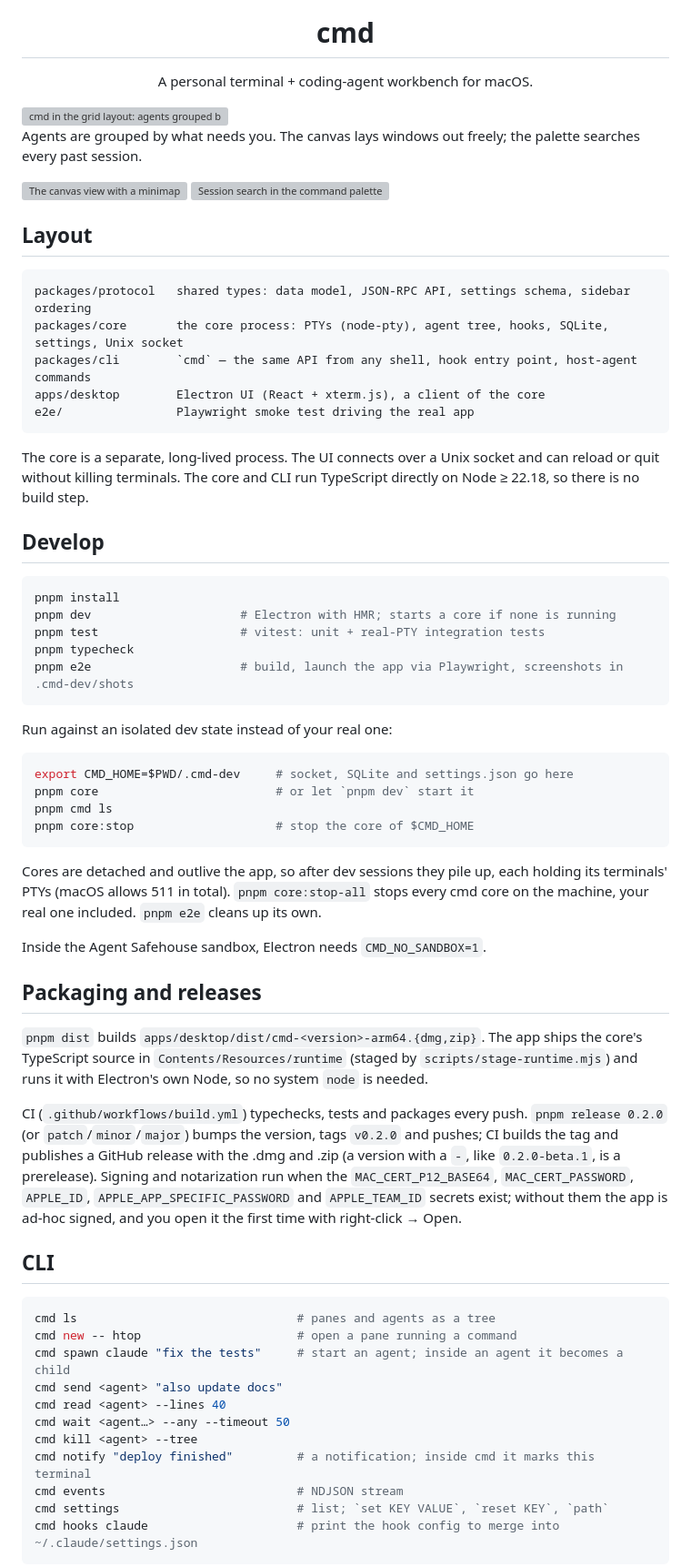
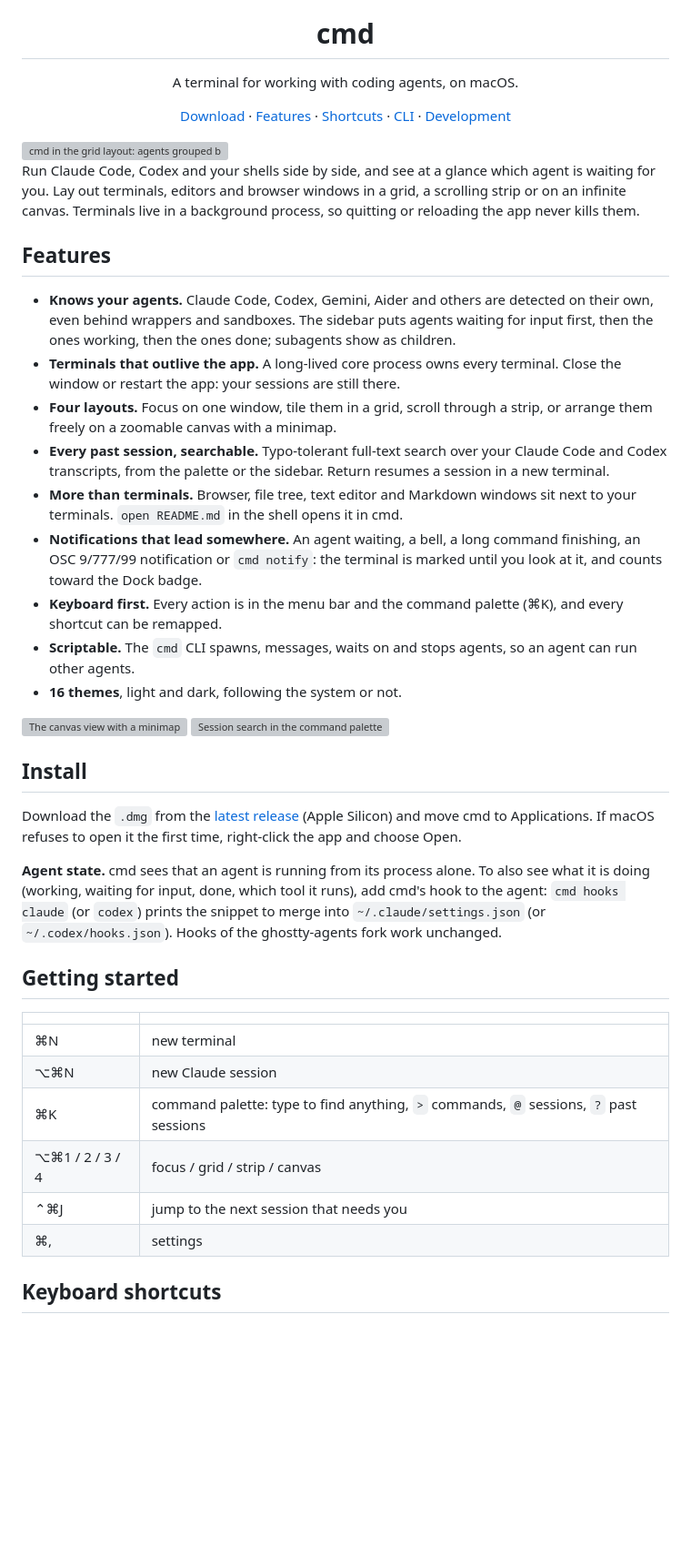
Before and after one commit to janoelze/cmd, a Markdown page: README.md, the part around one of its changes. Shown at 91% size. Drawn GitHub-style; blank space fills up the shorter version; grey boxes are pictures that could not be loaded.

````diff
--- a/README.md
+++ b/README.md
@@ -5,7 +5,15 @@
 <h1 align="center">cmd</h1>
 
 <p align="center">
-  A personal terminal + coding-agent workbench for macOS.
+  A terminal for working with coding agents, on macOS.
+</p>
+
+<p align="center">
+  <a href="https://github.com/janoelze/cmd/releases/latest">Download</a> ·
+  <a href="#features">Features</a> ·
+  <a href="#keyboard-shortcuts">Shortcuts</a> ·
+  <a href="#cli">CLI</a> ·
+  <a href="DEVELOPMENT.md">Development</a>
 </p>
 
 <picture>
@@ -13,7 +21,19 @@
   <img alt="cmd in the grid layout: agents grouped by what needs you in the sidebar, three Claude sessions, htop, an editor and a browser window" src="docs/screenshots/hero-light.png">
 </picture>
 
-Agents are grouped by what needs you. The canvas lays windows out freely; the palette searches every past session.
+Run Claude Code, Codex and your shells side by side, and see at a glance which agent is waiting for you. Lay out terminals, editors and browser windows in a grid, a scrolling strip or on an infinite canvas. Terminals live in a background process, so quitting or reloading the app never kills them.
+
+## Features
+
+- **Knows your agents.** Claude Code, Codex, Gemini, Aider and others are detected on their own, even behind wrappers and sandboxes. The sidebar puts agents waiting for input first, then the ones working, then the ones done; subagents show as children.
+- **Terminals that outlive the app.** A long-lived core process owns every terminal. Close the window or restart the app: your sessions are still there.
+- **Four layouts.** Focus on one window, tile them in a grid, scroll through a strip, or arrange them freely on a zoomable canvas with a minimap.
+- **Every past session, searchable.** Typo-tolerant full-text search over your Claude Code and Codex transcripts, from the palette or the sidebar. Return resumes a session in a new terminal.
+- **More than terminals.** Browser, file tree, text editor and Markdown windows sit next to your terminals. `open README.md` in the shell opens it in cmd.
+- **Notifications that lead somewhere.** An agent waiting, a bell, a long command finishing, an OSC 9/777/99 notification or `cmd notify`: the terminal is marked until you look at it, and counts toward the Dock badge.
+- **Keyboard first.** Every action is in the menu bar and the command palette (⌘K), and every shortcut can be remapped.
+- **Scriptable.** The `cmd` CLI spawns, messages, waits on and stops agents, so an agent can run other agents.
+- **16 themes**, light and dark, following the system or not.
 
 <picture>
   <source media="(prefers-color-scheme: dark)" srcset="docs/screenshots/canvas-dark.png">
@@ -25,60 +45,22 @@ Agents are grouped by what needs you. The canvas lays windows out freely; the pa
   <img alt="Session search in the command palette" src="docs/screenshots/search-light.png">
 </picture>
 
-## Layout
+## Install
 
-```
-packages/protocol   shared types: data model, JSON-RPC API, settings schema, sidebar ordering
-packages/core       the core process: PTYs (node-pty), agent tree, hooks, SQLite, settings, Unix socket
-packages/cli        `cmd` — the same API from any shell, hook entry point, host-agent commands
-apps/desktop        Electron UI (React + xterm.js), a client of the core
-e2e/                Playwright smoke test driving the real app
-```
+Download the `.dmg` from the [latest release](https://github.com/janoelze/cmd/releases/latest) (Apple Silicon) and move cmd to Applications. If macOS refuses to open it the first time, right-click the app and choose Open.
 
-The core is a separate, long-lived process. The UI connects over a Unix socket and can reload or quit without killing terminals. The core and CLI run TypeScript directly on Node ≥ 22.18, so there is no build step.
+**Agent state.** cmd sees that an agent is running from its process alone. To also see what it is doing (working, waiting for input, done, which tool it runs), add cmd's hook to the agent: `cmd hooks claude` (or `codex`) prints the snippet to merge into `~/.claude/settings.json` (or `~/.codex/hooks.json`). Hooks of the ghostty-agents fork work unchanged.
 
-## Develop
+## Getting started
 
-```sh
-pnpm install
-pnpm dev                     # Electron with HMR; starts a core if none is running
-pnpm test                    # vitest: unit + real-PTY integration tests
-pnpm typecheck
-pnpm e2e                     # build, launch the app via Playwright, screenshots in .cmd-dev/shots
-```
+| | |
+|---|---|
+| ⌘N | new terminal |
+| ⌥⌘N | new Claude session |
+| ⌘K | command palette: type to find anything, `>` commands, `@` sessions, `?` past sessions |
+| ⌥⌘1 / 2 / 3 / 4 | focus / grid / strip / canvas |
+| ⌃⌘J | jump to the next session that needs you |
+| ⌘, | settings |
 
-Run against an isolated dev state instead of your real one:
+## Keyboard shortcuts
 
-```sh
-export CMD_HOME=$PWD/.cmd-dev     # socket, SQLite and settings.json go here
-pnpm core                         # or let `pnpm dev` start it
-pnpm cmd ls
-pnpm core:stop                    # stop the core of $CMD_HOME
-```
-
-Cores are detached and outlive the app, so after dev sessions they pile up, each holding its terminals' PTYs (macOS allows 511 in total). `pnpm core:stop-all` stops every cmd core on the machine, your real one included. `pnpm e2e` cleans up its own.
-
-Inside the Agent Safehouse sandbox, Electron needs `CMD_NO_SANDBOX=1`.
-
-## Packaging and releases
-
-`pnpm dist` builds `apps/desktop/dist/cmd-<version>-arm64.{dmg,zip}`. The app ships the core's TypeScript source in `Contents/Resources/runtime` (staged by `scripts/stage-runtime.mjs`) and runs it with Electron's own Node, so no system `node` is needed.
-
-CI (`.github/workflows/build.yml`) typechecks, tests and packages every push. `pnpm release 0.2.0` (or `patch`/`minor`/`major`) bumps the version, tags `v0.2.0` and pushes; CI builds the tag and publishes a GitHub release with the .dmg and .zip (a version with a `-`, like `0.2.0-beta.1`, is a prerelease). Signing and notarization run when the `MAC_CERT_P12_BASE64`, `MAC_CERT_PASSWORD`, `APPLE_ID`, `APPLE_APP_SPECIFIC_PASSWORD` and `APPLE_TEAM_ID` secrets exist; without them the app is ad-hoc signed, and you open it the first time with right-click → Open.
-
-## CLI
-
-```sh
-cmd ls                               # panes and agents as a tree
-cmd new -- htop                      # open a pane running a command
-cmd spawn claude "fix the tests"     # start an agent; inside an agent it becomes a child
-cmd send <agent> "also update docs"
-cmd read <agent> --lines 40
-cmd wait <agent…> --any --timeout 50
-cmd kill <agent> --tree
-cmd notify "deploy finished"         # a notification; inside cmd it marks this terminal
-cmd events                           # NDJSON stream
-cmd settings                         # list; `set KEY VALUE`, `reset KEY`, `path`
-cmd hooks claude                     # print the hook config to merge into ~/.claude/settings.json
-```
-
````
Also changed, not shown: other parts of README.md (+28 -44 lines), CLAUDE.md (+1 -1 lines), DEVELOPMENT.md (added, +86 -0 lines).
